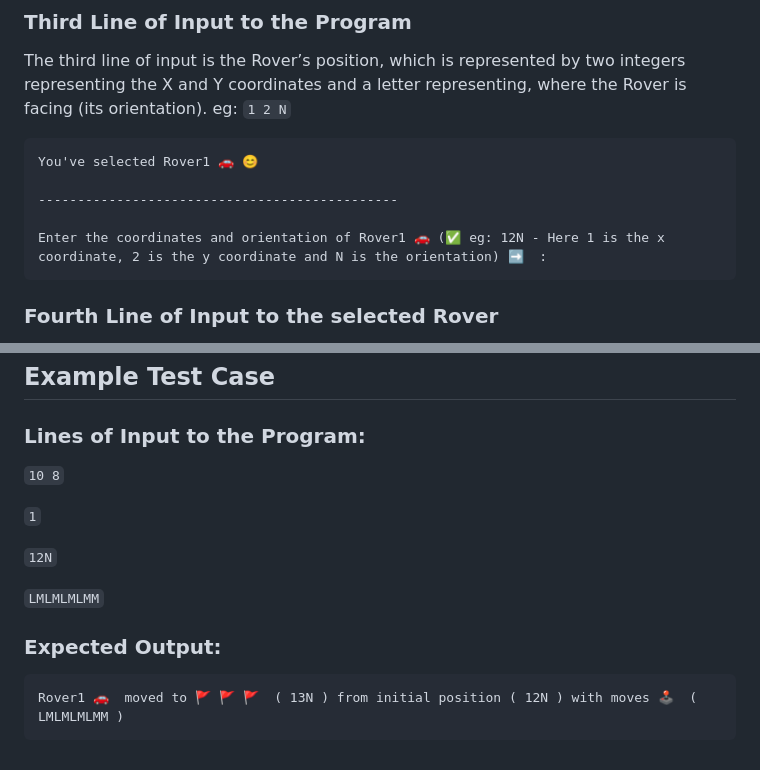
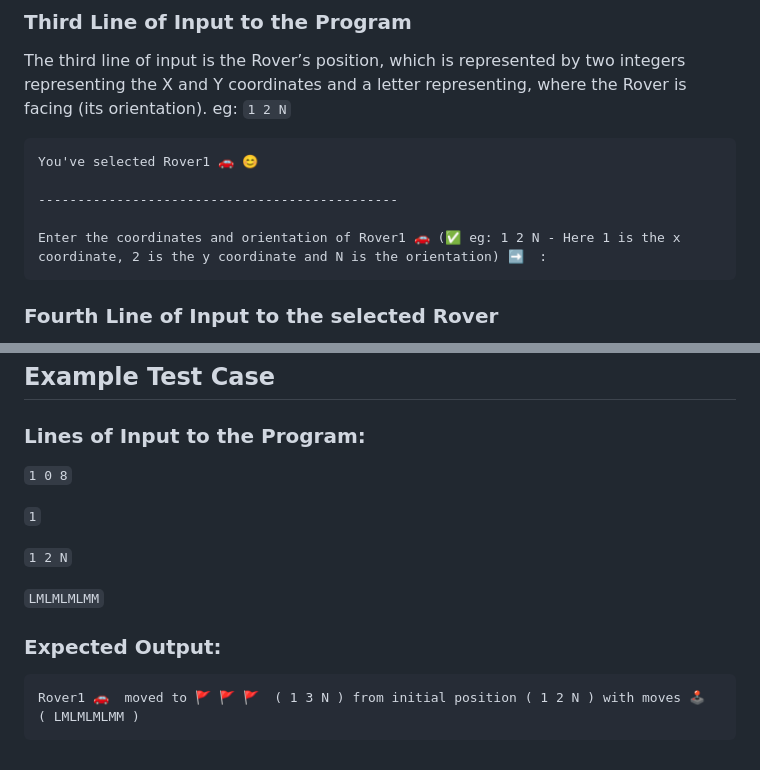
Before and after one commit to Neema-sheby/Mars-Rover-Challenge, a Markdown page: README.md, 2 parts joined by grey strips. Rendered like a GitHub page.

````diff
--- a/README.md
+++ b/README.md
@@ -52,7 +52,7 @@ You've selected Rover1 🚗 😊
 
 ----------------------------------------------
 
-Enter the coordinates and orientation of Rover1 🚗 (✅ eg: 12N - Here 1 is the x coordinate, 2 is the y coordinate and N is the orientation) ➡️  :
+Enter the coordinates and orientation of Rover1 🚗 (✅ eg: 1 2 N - Here 1 is the x coordinate, 2 is the y coordinate and N is the orientation) ➡️  :
 ```
 
 ### Fourth Line of Input to the selected Rover
@@ -95,16 +95,16 @@ Output will be the final position of the Rover with the direction it's facing.
 
 ### Lines of Input to the Program:
 
-`10 8`
+`1 0 8`
 
 `1`
 
-`12N`
+`1 2 N`
 
 `LMLMLMLMM`
 
 ### Expected Output:
 
 ```
-Rover1 🚗  moved to 🚩 🚩 🚩  ( 13N ) from initial position ( 12N ) with moves 🕹️  ( LMLMLMLMM )
+Rover1 🚗  moved to 🚩 🚩 🚩  ( 1 3 N ) from initial position ( 1 2 N ) with moves 🕹️  ( LMLMLMLMM )
 ```
````
